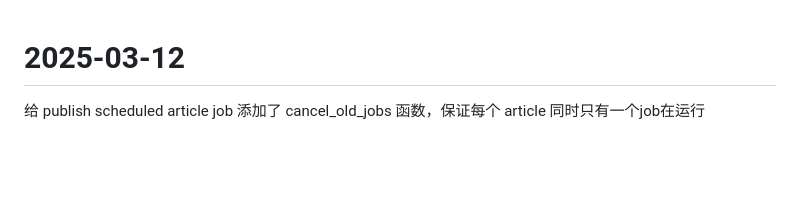
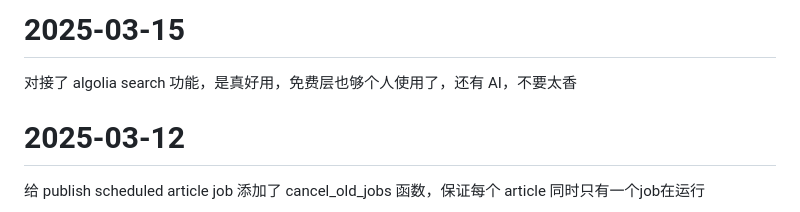
Before and after one commit to versun/VersunCMS, a Markdown page: dev-log/versun.md, the part around the change. GitHub-like rendering; blank space fills up the shorter version.

Commit message:
docs: update development log
This commit updates the development log with recent changes, including the Algolia search integration and improvements to the scheduled article publishing job.

```diff
--- a/dev-log/versun.md
+++ b/dev-log/versun.md
@@ -1,3 +1,6 @@
+# 2025-03-15
+对接了 algolia search 功能，是真好用，免费层也够个人使用了，还有 AI，不要太香
+
 # 2025-03-12
 给 publish scheduled article job 添加了 cancel_old_jobs 函数，保证每个 article 同时只有一个job在运行
 
```
